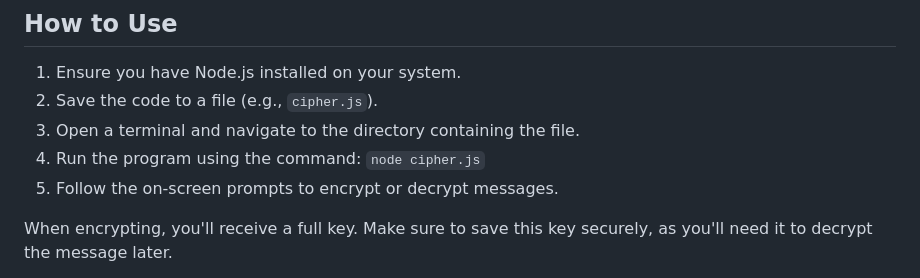
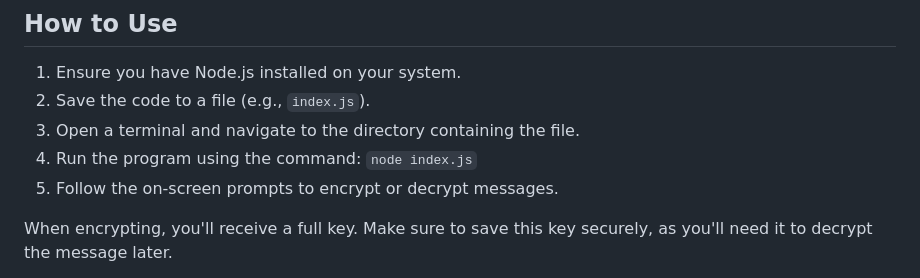
Before and after one commit to natybastosp/facudade, a Markdown page: criptografia/README.md, the part around the change. GitHub-like rendering.

Commit message:
Atualiza o README

```diff
--- a/criptografia/README.md
+++ b/criptografia/README.md
@@ -65,9 +65,9 @@ For example: `HELLO-5-2,0,4,1,3`
 ## How to Use
 
 1. Ensure you have Node.js installed on your system.
-2. Save the code to a file (e.g., `cipher.js`).
+2. Save the code to a file (e.g., `index.js`).
 3. Open a terminal and navigate to the directory containing the file.
-4. Run the program using the command: `node cipher.js`
+4. Run the program using the command: `node index.js`
 5. Follow the on-screen prompts to encrypt or decrypt messages.
 
 When encrypting, you'll receive a full key. Make sure to save this key securely, as you'll need it to decrypt the message later.
```
